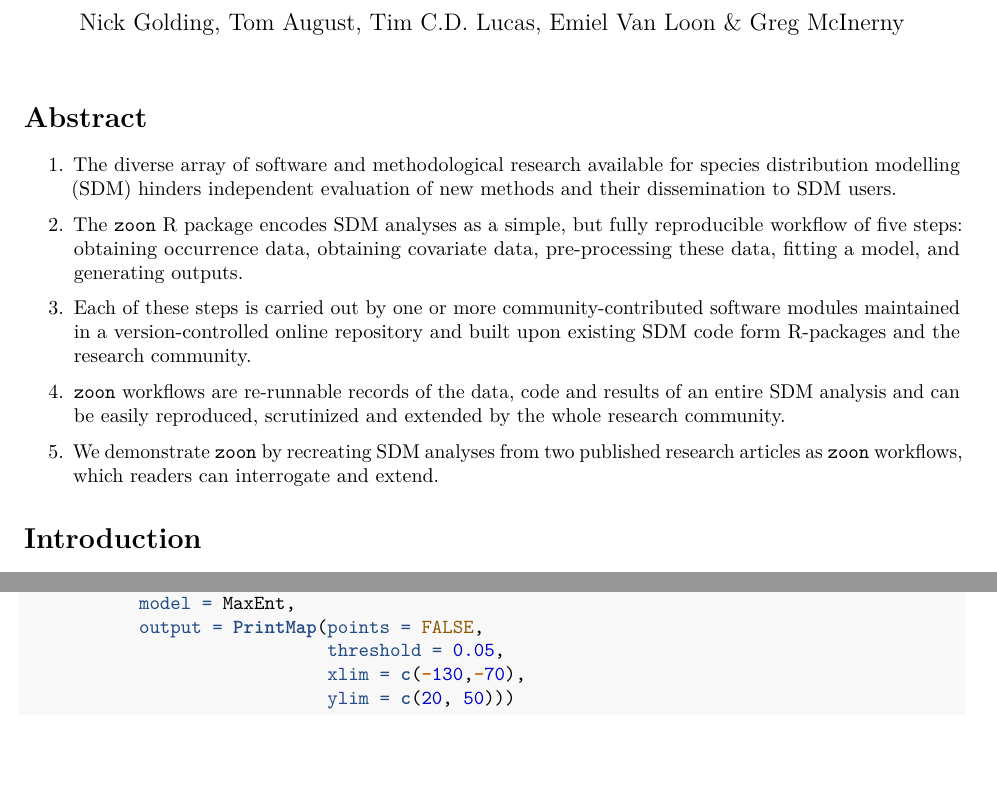
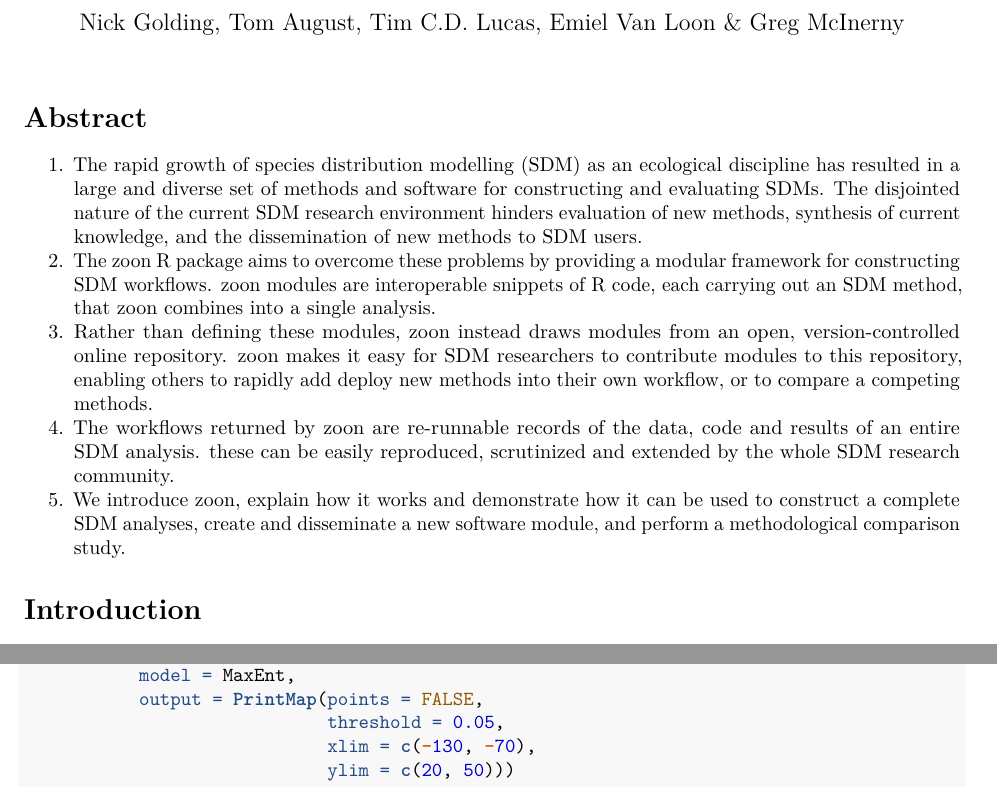
Before and after one commit to zoonproject/zoon_app_paper, an R Markdown document (ms.Rmd): two parts of pages 1 and 7 of 13, joined at a grey line, cut so that both start at the same text, the shorter picture padded with empty space. Rendered offline with R 4.5, knitr and Pandoc, then LaTeX, with nearby package versions; some code elsewhere in the file could not run offline.

Commit message:
re-writing abstract

````diff
--- a/ms.Rmd
+++ b/ms.Rmd
@@ -12,15 +12,11 @@ output:
 
 # Abstract
 
-1. The diverse array of software and methodological research available for species distribution modelling (SDM) hinders independent evaluation of new methods and their dissemination to SDM users.
-
-2. The `zoon` R package encodes SDM analyses as a simple, but fully reproducible workflow of five steps: obtaining occurrence data, obtaining covariate data, pre-processing these data, fitting a model, and generating outputs.
-
-3. Each of these steps is carried out by one or more community-contributed software modules maintained in a version-controlled online repository and built upon existing SDM code form R-packages and the research community.
-
-4. `zoon` workflows are re-runnable records of the data, code and results of an entire SDM analysis and can be easily reproduced, scrutinized and extended by the whole research community.
-
-5. We demonstrate `zoon` by recreating SDM analyses from two published research articles as `zoon` workflows, which readers can interrogate and extend.
+1. The rapid growth of species distribution modelling (SDM) as an ecological discipline has resulted in a large and diverse set of methods and software for constructing and evaluating SDMs. The disjointed nature of the current SDM research environment hinders evaluation of new methods, synthesis of current knowledge, and the dissemination of new methods to SDM users.
+2. The zoon R package aims to overcome these problems by providing a modular framework for constructing SDM workflows. zoon modules are interoperable snippets of R code, each carrying out an SDM method, that zoon combines into a single analysis.
+3. Rather than defining these modules, zoon instead draws modules from an open, version-controlled online repository.  zoon makes it easy for SDM researchers to contribute modules to this repository, enabling others to rapidly add deploy new methods into their own workflow, or to compare a competing methods.
+4. The workflows returned by zoon are re-runnable records of the data, code and results of an entire SDM analysis. these can be easily reproduced, scrutinized and extended by the whole SDM research community.
+5. We introduce zoon, explain how it works and demonstrate how it can be used to construct a complete SDM analyses, create and disseminate a new software module, and perform a methodological comparison study.
 
 
 ```{r knitrOpts, echo = FALSE, cache = FALSE, eval = TRUE}
````
Also changed, not shown: ms.Rmd (2 more changed lines).
